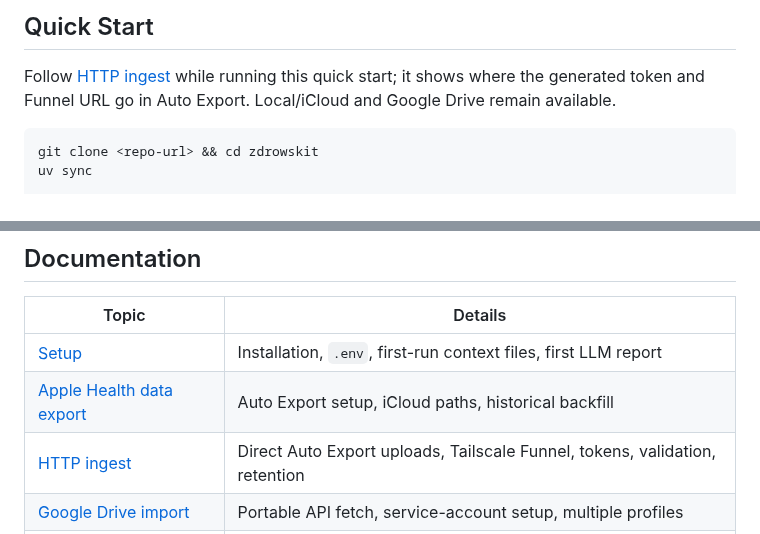
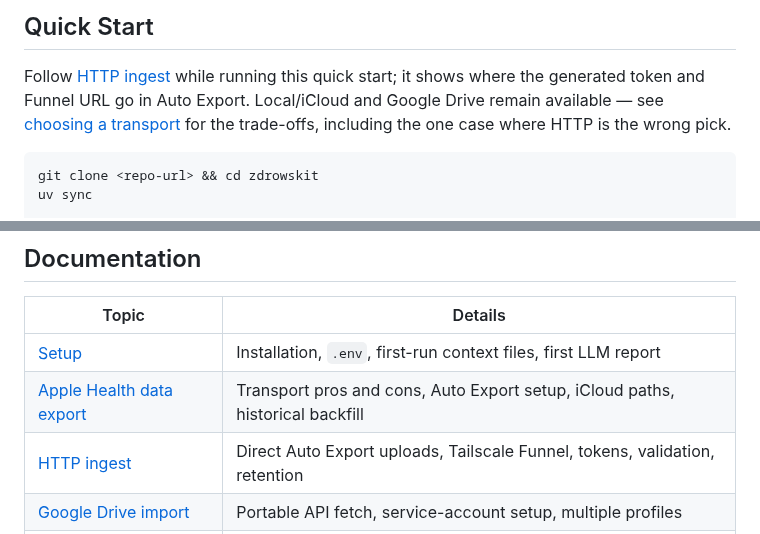
Before and after one commit to Alchemication/zdrowskit, a Markdown page: README.md, 2 parts joined by grey strips. GitHub-like rendering.

````diff
--- a/README.md
+++ b/README.md
@@ -59,7 +59,9 @@ zdrowskit is personal and Apple-first. See [Limitations](docs/limitations.md) fo
 
 Follow [HTTP ingest](docs/http-ingest.md) while running this quick start; it
 shows where the generated token and Funnel URL go in Auto Export. Local/iCloud
-and Google Drive remain available.
+and Google Drive remain available — see
+[choosing a transport](docs/apple-health.md#choosing-a-transport) for the
+trade-offs, including the one case where HTTP is the wrong pick.
 
 ```bash
 git clone <repo-url> && cd zdrowskit
@@ -107,7 +109,7 @@ Run any command with `--help` for the full flag list. See [Commands](docs/comman
 | Topic | Details |
 |---|---|
 | [Setup](docs/setup.md) | Installation, `.env`, first-run context files, first LLM report |
-| [Apple Health data export](docs/apple-health.md) | Auto Export setup, iCloud paths, historical backfill |
+| [Apple Health data export](docs/apple-health.md) | Transport pros and cons, Auto Export setup, iCloud paths, historical backfill |
 | [HTTP ingest](docs/http-ingest.md) | Direct Auto Export uploads, Tailscale Funnel, tokens, validation, retention |
 | [Google Drive import](docs/google-drive.md) | Portable API fetch, service-account setup, multiple profiles |
 | [Family hosting](docs/family-hosting.md) | Profile roster, account linking, adoption, isolation, backup |
````
Also changed, not shown: docs/apple-health.md (+84 -0 lines), docs/setup.md (+3 -1 lines).
